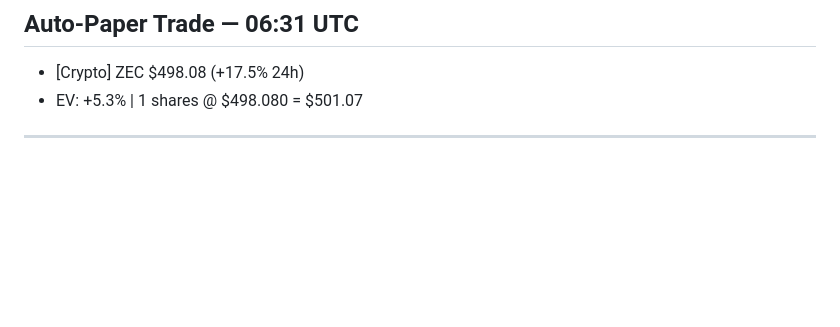
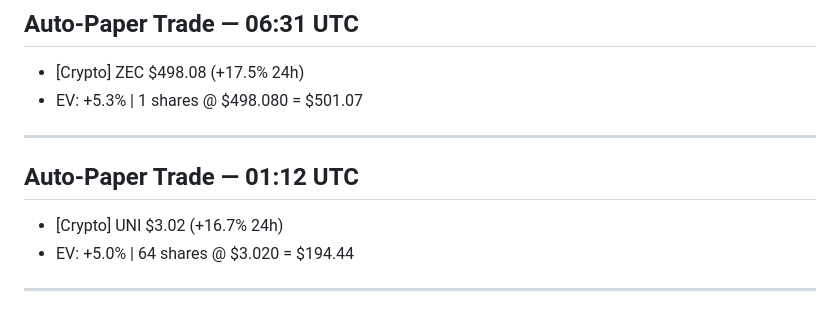
Before and after one commit to jw0808-blip/trading-bot, a Markdown page: conversations.md, the part around the change. Rendered like a GitHub page; blank space fills up the shorter version.

Commit message:
Log 2026-06-16 01:12 UTC

```diff
--- a/conversations.md
+++ b/conversations.md
@@ -3780,3 +3780,8 @@ BTC: 0.014797 ($1,098.54)
 - [Crypto] ZEC $498.08 (+17.5% 24h)
 - EV: +5.3% | 1 shares @ $498.080 = $501.07
 ---
+
+## Auto-Paper Trade — 01:12 UTC
+- [Crypto] UNI $3.02 (+16.7% 24h)
+- EV: +5.0% | 64 shares @ $3.020 = $194.44
+---
```
